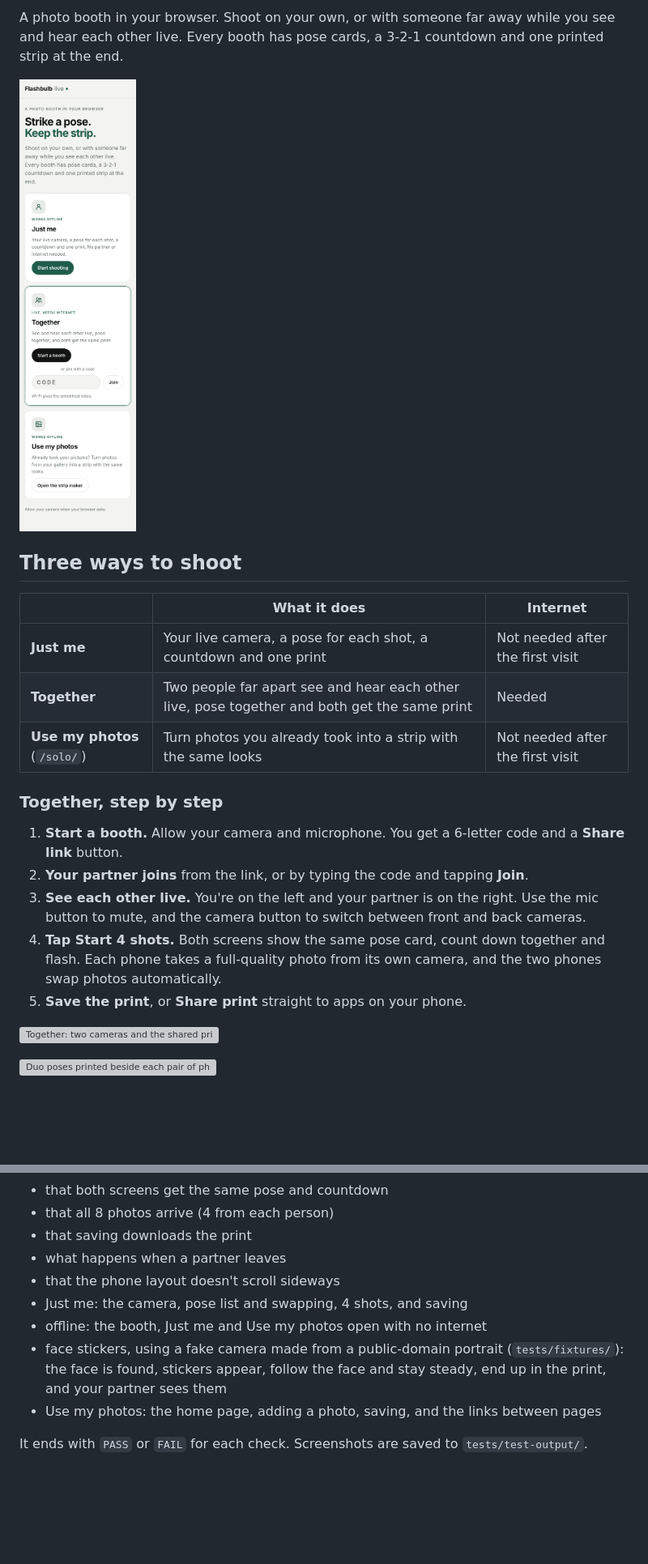
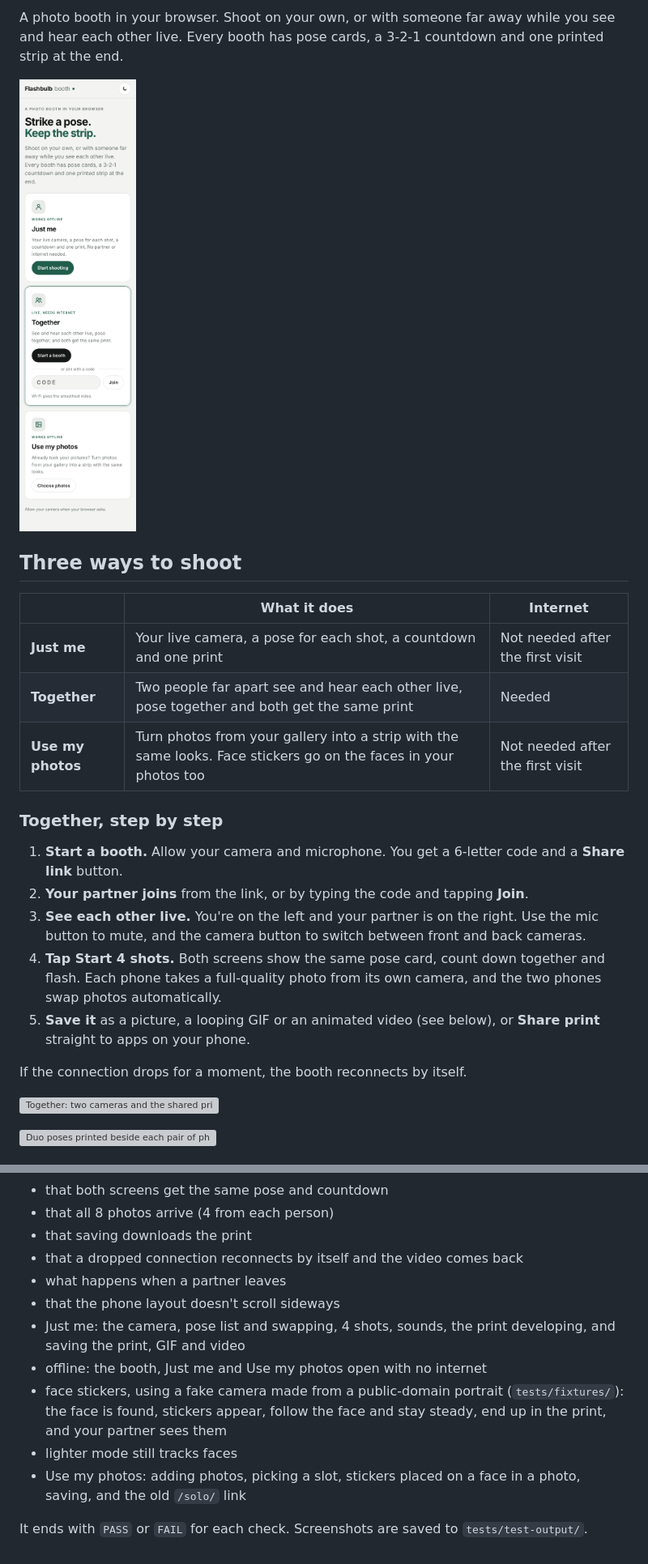
Before and after one commit to pork-arie/Online-Photo-booth-, a Markdown page: README.md, 2 parts joined by grey strips. Shown at 81% size. Rendered like a GitHub page; pictures changed too: docs/start-page.png; blank space fills up the shorter version; grey boxes are pictures that could not be loaded.

```diff
--- a/README.md
+++ b/README.md
@@ -10,7 +12,7 @@ A photo booth in your browser. Shoot on your own, or with someone far away while
 |---|---|---|
 | **Just me** | Your live camera, a pose for each shot, a countdown and one print | Not needed after the first visit |
 | **Together** | Two people far apart see and hear each other live, pose together and both get the same print | Needed |
-| **Use my photos** (`/solo/`) | Turn photos you already took into a strip with the same looks | Not needed after the first visit |
+| **Use my photos** | Turn photos from your gallery into a strip with the same looks. Face stickers go on the faces in your photos too | Not needed after the first visit |
 
 ### Together, step by step
 
@@ -18,7 +20,9 @@ A photo booth in your browser. Shoot on your own, or with someone far away while
 2. **Your partner joins** from the link, or by typing the code and tapping **Join**.
 3. **See each other live.** You're on the left and your partner is on the right. Use the mic button to mute, and the camera button to switch between front and back cameras.
 4. **Tap Start 4 shots.** Both screens show the same pose card, count down together and flash. Each phone takes a full-quality photo from its own camera, and the two phones swap photos automatically.
-5. **Save the print**, or **Share print** straight to apps on your phone.
+5. **Save it** as a picture, a looping GIF or an animated video (see below), or **Share print** straight to apps on your phone.
+
+If the connection drops for a moment, the booth reconnects by itself.
 
 ![Together: two cameras and the shared print](docs/live-booth.png)
 
@@ -125,11 +160,13 @@ The test starts a local web server and a local PeerJS server, opens two browsers
 - that both screens get the same pose and countdown
 - that all 8 photos arrive (4 from each person)
 - that saving downloads the print
+- that a dropped connection reconnects by itself and the video comes back
 - what happens when a partner leaves
 - that the phone layout doesn't scroll sideways
-- Just me: the camera, pose list and swapping, 4 shots, and saving
+- Just me: the camera, pose list and swapping, 4 shots, sounds, the print developing, and saving the print, GIF and video
 - offline: the booth, Just me and Use my photos open with no internet
 - face stickers, using a fake camera made from a public-domain portrait (`tests/fixtures/`): the face is found, stickers appear, follow the face and stay steady, end up in the print, and your partner sees them
-- Use my photos: the home page, adding a photo, saving, and the links between pages
+- lighter mode still tracks faces
+- Use my photos: adding photos, picking a slot, stickers placed on a face in a photo, saving, and the old `/solo/` link
 
 It ends with `PASS` or `FAIL` for each check. Screenshots are saved to `tests/test-output/`.
```
Also changed, not shown: other parts of README.md (+41 -8 lines), docs/just-me.png, 9 other files.
